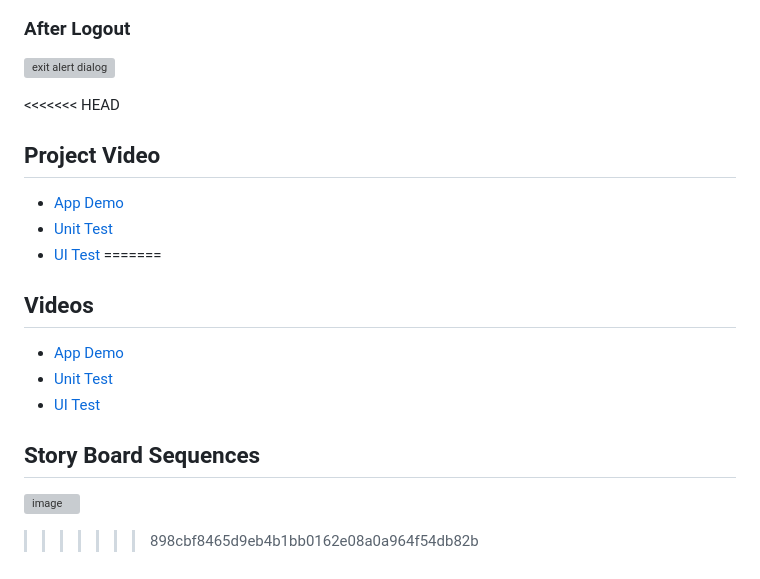
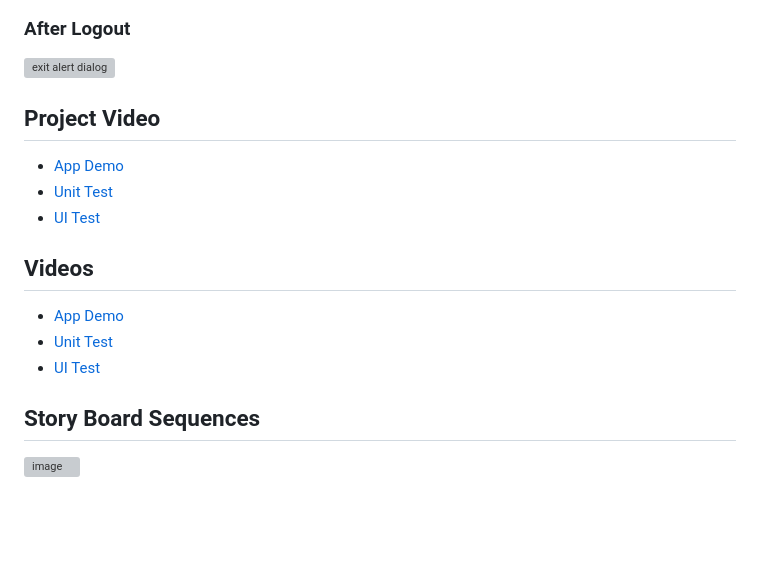
Before and after one commit to hossen1907012/cardiac-data-recorder, a Markdown page: README.md, the part around the change. Rendered like a GitHub page; blank space fills up the shorter version; grey boxes are pictures that could not be loaded.

Commit message:
Update README.md
readme solved

```diff
--- a/README.md
+++ b/README.md
@@ -113,13 +113,13 @@ The purpose of this project is to showcase the implementation of software engine
 ![exit alert dialog](https://github.com/hossen1907012/cardiac-data-recorder/assets/67799082/b3fd7b9f-643c-40cc-aa41-a7bf1649a1f0)
 
 
-<<<<<<< HEAD
+
 ## Project Video
 
 * [App Demo](https://drive.google.com/file/d/1t6D5rIxQStJ5_Pz28TPzTAuDOxtdq5aP/view?usp=drive_link)
 * [Unit Test](https://drive.google.com/file/d/1EzyL3RoxIvcRaPzRsH672ybNfu-h9RF5/view?usp=sharing)
 * [UI Test](https://drive.google.com/file/d/1r6XsmQvWpu2np0-xbBY_Ug5TkRi-M32G/view?usp=sharing)
-=======
+
 ## Videos
 
 * [App Demo](https://drive.google.com/file/d/1t6D5rIxQStJ5_Pz28TPzTAuDOxtdq5aP/view?usp=drive_link)
@@ -129,7 +129,3 @@ The purpose of this project is to showcase the implementation of software engine
 ## Story Board Sequences
 
 ![image](https://github.com/hossen1907012/cardiac-data-recorder/assets/67799082/c3636c30-4a41-448d-b214-36c5d1c06e9a)
-
-
-
->>>>>>> 898cbf8465d9eb4b1bb0162e08a0a964f54db82b
```
